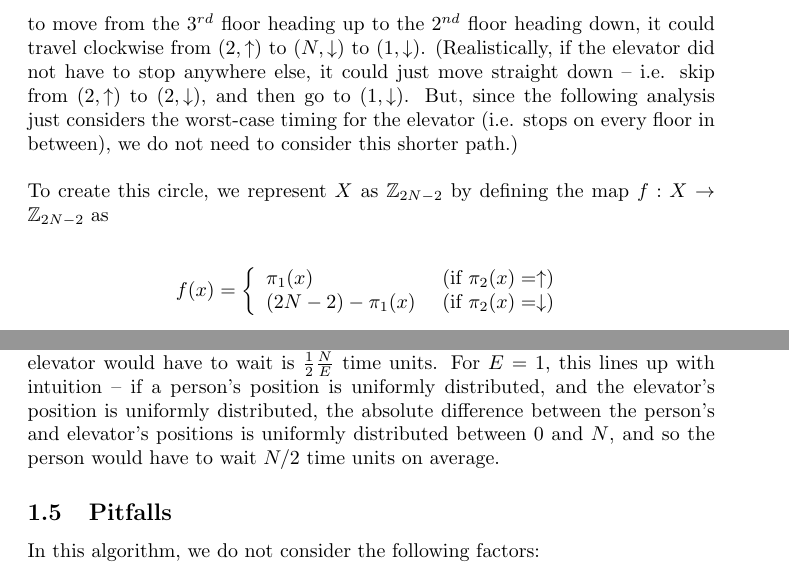
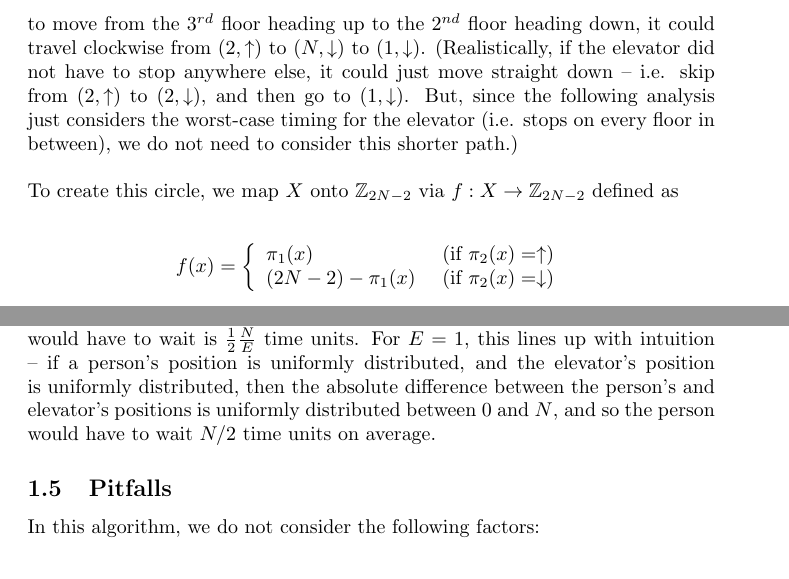
Before and after one commit to statusku0/ECE590_Final_Project, a LaTeX document (Final Report/extension_to_N_elevators.tex): two parts of pages 2 and 4 of 5, joined at a grey line, cut so that both start at the same text. Compiled offline with pdfLaTeX.

Commit message:
minor changes

```diff
--- a/Final Report/extension_to_N_elevators.tex
+++ b/Final Report/extension_to_N_elevators.tex
@@ -40,7 +40,7 @@ To make $X$ easier to visualize, we wish to arrange its elements in a circle lik
   \caption{Representing $X$ as a circle}
 \end{figure}
 By setting the convention that elevators can only move clockwise in this circle, we can more easily visualize their paths. For instance, if an elevator wanted to move from the $3^{rd}$ floor heading up to the $2^{nd}$ floor heading down, it could travel clockwise from $(2, \uparrow)$ to $(N, \downarrow)$ to $(1, \downarrow)$. (Realistically, if the elevator did not have to stop anywhere else, it could just move straight down -- i.e. skip from $(2, \uparrow)$ to $(2, \downarrow)$, and then go to $(1, \downarrow)$. But, since the following analysis just considers the worst-case timing for the elevator (i.e. stops on every floor in between), we do not need to consider this shorter path.)\\\\
-To create this circle, we represent $X$ as $\mathbb{Z}_{2N - 2}$ by defining the map $f: X \rightarrow \mathbb{Z}_{2N - 2}$ as \\
+To create this circle, we map $X$ onto $\mathbb{Z}_{2N - 2}$ via $f: X \rightarrow \mathbb{Z}_{2N - 2}$ defined as \\
 \begin{align*}
     f(x)=\left\{
                 \begin{array}{ll}
@@ -114,7 +114,7 @@ Let $S$ be a system of $E$ elevators $\{e_1, e_2, ... , e_E\} \subset X$. An inp
 	Algorithm 1 does not take into account the actual position of any person in the building -- just the relative position with respect to the elevators. Since the people requesting elevators and their destination floors are uniformly distributed throughout the building, re-numbering the building floors by adding an arbitrary integer to each floor number (modulo $N$) does not change the values calculated in Algorithm 1, and so the long-term distribution of elevators in the building is unchanged. If the elevators tended to be more focused on a specific set of floors, then the re-numbering process would cause the elevators to be focused on a different set of floors (since those floors would be re-numbered). This would contradict the fact that the elevators' long-term distribution should remain unchanged after the re-numbering, and so thus the elevators must be uniformly distributed throughout the building.
 \end{proof}
 
-Thus, using Algorithm 1, since the elevators are uniformly distributed in the long term, a rough estimate of the average time a person requesting an elevator would have to wait is $\frac{1}{2}\frac{N}{E}$ time units. For $E = 1$, this lines up with intuition -- if a person's position is uniformly distributed, and the elevator's position is uniformly distributed, the absolute difference between the person's and elevator's positions is uniformly distributed between $0$ and $N$, and so the person would have to wait $N/2$ time units on average.
+Thus, using Algorithm 1, since the elevators are uniformly distributed in the long term, a rough estimate of the average time a person requesting an elevator would have to wait is $\frac{1}{2}\frac{N}{E}$ time units. For $E = 1$, this lines up with intuition -- if a person's position is uniformly distributed, and the elevator's position is uniformly distributed, then the absolute difference between the person's and elevator's positions is uniformly distributed between $0$ and $N$, and so the person would have to wait $N/2$ time units on average.
 
 \subsection{Pitfalls}
 In this algorithm, we do not consider the following factors:
```
Also changed, not shown: Final Report/extension_to_N_elevators.pdf, 2 other files.
